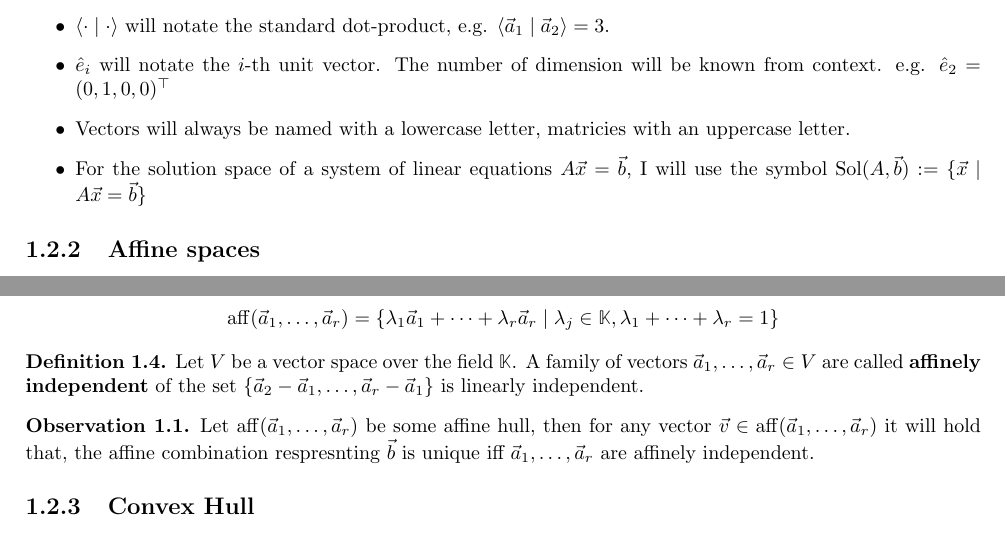
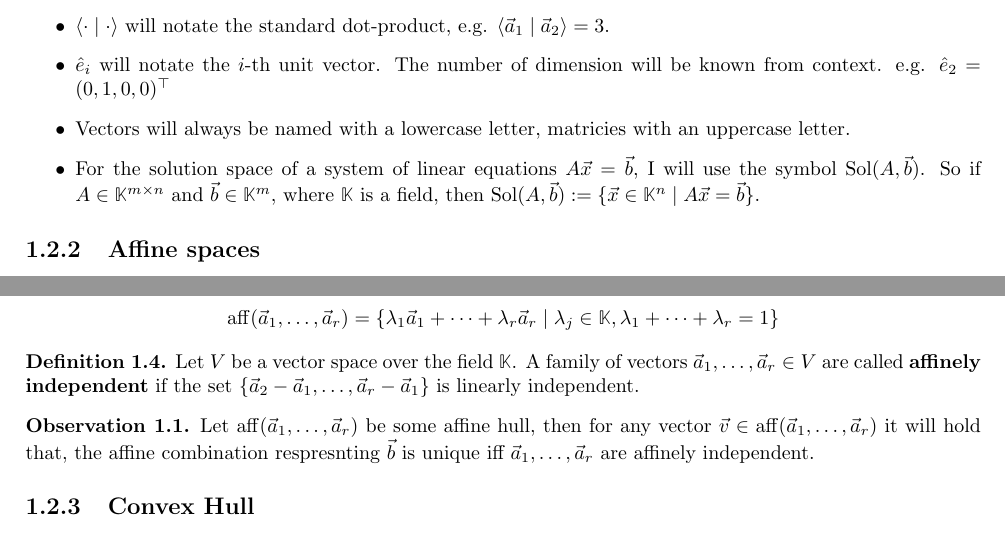
Before and after one commit to Mioriarty/bachelor-thesis, a LaTeX thesis (main.tex, which reads framework/framework.tex): two parts of page 5 of 29, joined at a grey line, cut so that both start at the same text. Compiled offline with pdfLaTeX.

Commit message:
times ideas #1

```diff
--- a/framework/framework.tex
+++ b/framework/framework.tex
@@ -21,7 +21,7 @@ In this thesis, I will stick to some conventions regarding notating vectors and
     \item $\sprod{\cdot}{\cdot}$ will notate the standard dot-product, e.g. $\sprod{\vec a_1}{\vec a_2} = 3$.
     \item $\hat e_i$ will notate the $i$-th unit vector. The number of dimension will be known from context. e.g. $\hat e_2 = (0, 1, 0, 0)^\top$
     \item Vectors will always be named with a lowercase letter, matricies with an uppercase letter.
-    \item For the solution space of a system of linear equations $A\vec x = \vec b$, I will use the symbol $\solspace(A, \vec b) := \{\vec x\mid A\vec x = \vec b\}$
+    \item For the solution space of a system of linear equations $A\vec x = \vec b$, I will use the symbol $\solspace(A, \vec b)$. So if $A\in \mathbb{K}^{m\times n}$ and $\vec b \in \mathbb{K}^m$, where $\mathbb{K}$ is a field, then $ \solspace(A, \vec b) := \{\vec x \in \mathbb{K}^n\mid A\vec x = \vec b\}$.
 \end{itemize}
 \subsection{Affine spaces}
 % Define affine space: https://mathworld.wolfram.com/AffineSpace.html
@@ -46,7 +46,7 @@ For us, any affine space will be a subset of a vector space. Hence, I will also
     $$\aff(\vec a_1, \dots, \vec a_r) = \{\lambda_1 \vec a_1 + \dots + \lambda_r \vec a_r \mid \lambda_j \in \mathbb{K}, \lambda_1 + \dots + \lambda_r = 1\}$$
 \end{definition}
 \begin{definition}
-    Let $V$ be a vector space over the field $\mathbb{K}$. A family of vectors $\vec a_1, \dots, \vec a_r \in V$ are called \textbf{affinely independent} of the set $\{\vec a_2 - \vec a_1, \dots, \vec a_r - \vec a_1\}$ is linearly independent.
+    Let $V$ be a vector space over the field $\mathbb{K}$. A family of vectors $\vec a_1, \dots, \vec a_r \in V$ are called \textbf{affinely independent} if the set $\{\vec a_2 - \vec a_1, \dots, \vec a_r - \vec a_1\}$ is linearly independent.
 \end{definition}
 % Affine independent vectors yield unique affine dependence
 \begin{observation}
```
Also changed, not shown: framework/framework.tex (2 more changed lines).
